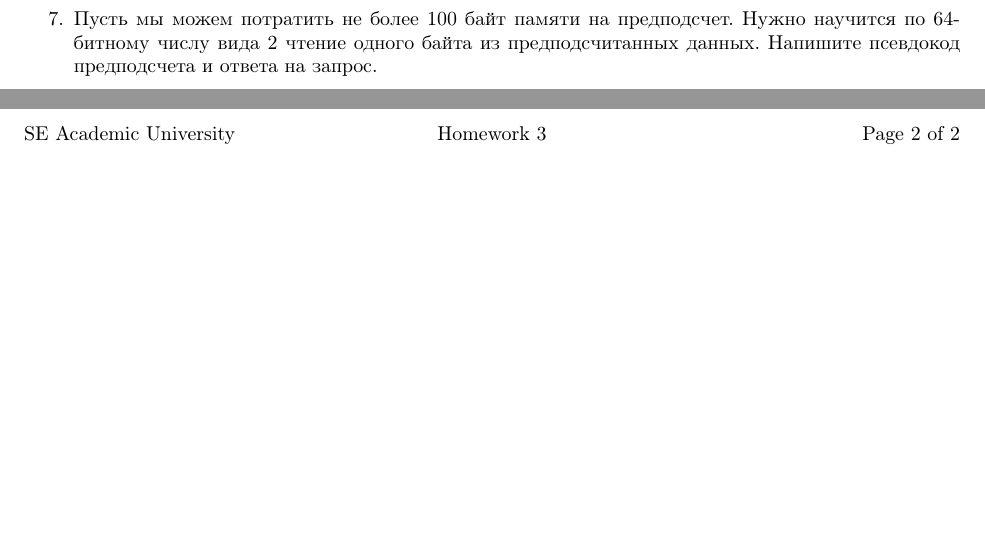
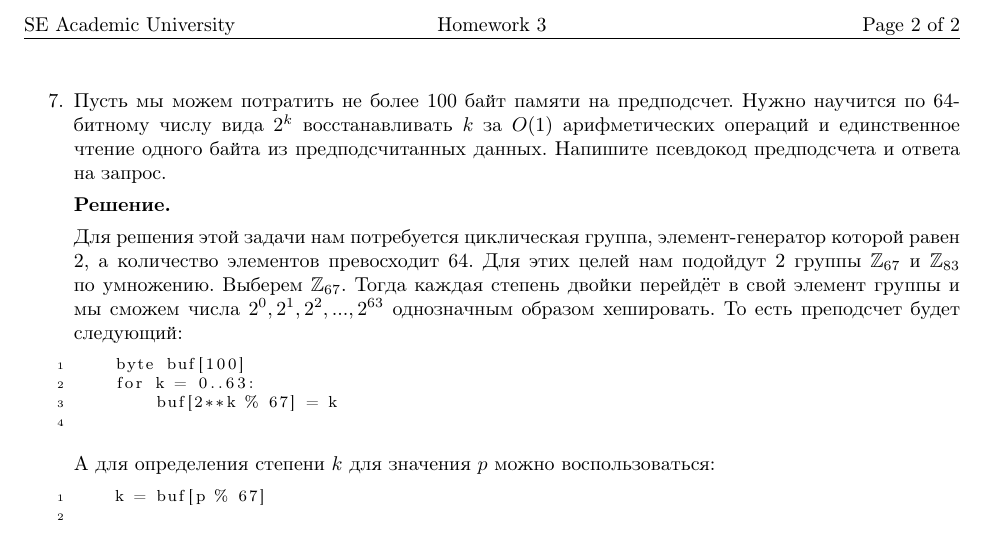
Before and after one commit to bibaev/algo-spring, a LaTeX document (ha/Report.tex, which reads ha/ha/ha4.tex): two parts of pages 1 and 2 of 2 before the commit and part of page 2 of 2 after it, the two joined at a grey line, cut so that both start at the same text, the shorter picture padded with empty space. Compiled offline with pdfLaTeX.

Commit message:
Add solution for task 7.

```diff
--- a/ha/ha/ha4.tex
+++ b/ha/ha/ha4.tex
@@ -56,8 +56,25 @@
 	\end{enumerate}
 
 	\item[7.] Пусть мы можем потратить не более 100 байт памяти на предподсчет. Нужно научится по 64-битному
-	числу вида 2 чтение одного байта из предподсчитанных данных. Напишите псевдокод предподсчета и ответа на
+	числу вида $2^k$ восстанавливать $k$ за $O(1)$ арифметических операций и единственное
+	чтение одного байта из предподсчитанных данных. Напишите псевдокод предподсчета и ответа на
 	запрос.
+
+	\textbf{Решение.}
+
+	Для решения этой задачи нам потребуется циклическая группа, элемент-генератор которой равен $2$, а количество
+	элементов превосходит 64. Для этих целей нам подойдут 2 группы $\mathbb{Z}_{67}$ и $\mathbb{Z}_{83}$ по
+	умножению. Выберем $\mathbb{Z}_{67}$. Тогда каждая степень двойки перейдёт в свой элемент группы и мы сможем
+	числа $2^0, 2^1, 2^2, ..., 2^{63}$ однозначным образом хешировать. То есть преподсчет будет следующий:
+	\begin{lstlisting}
+	byte buf[100]
+	for k = 0..63:
+		buf[2**k % 67] = k
+	\end{lstlisting}
+	А для определения степени $k$ для значения $p$ можно воспользоваться:
+	\begin{lstlisting}
+	k = buf[p % 67]
+	\end{lstlisting}
 
 	\item[8.] Вам даны два корневых дерева, большое $T$ и маленькое $t$. Требуется найти такую вершину $x$
 	дерева $T$, что поддерево, индуцированное вершиной $x$, и $t$ изоморфны.
```
